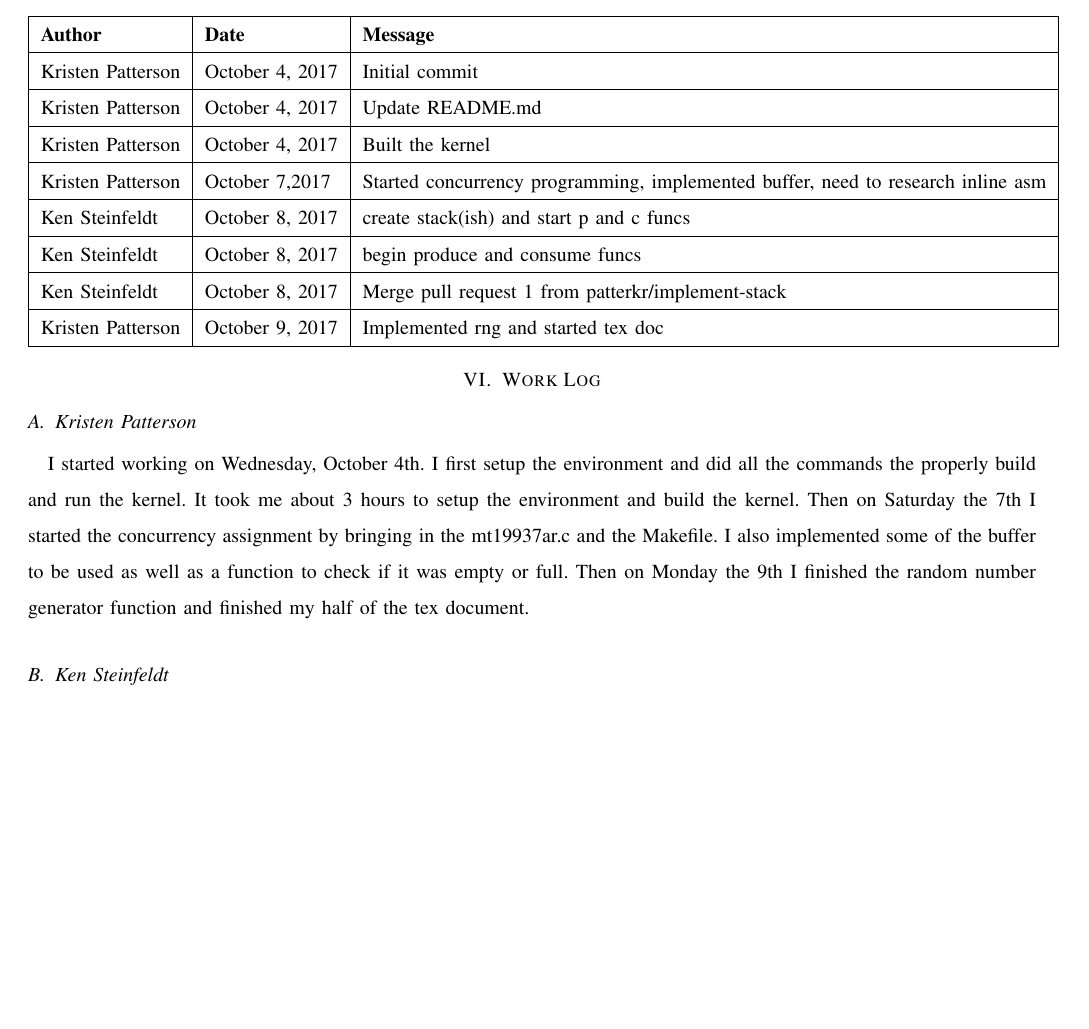
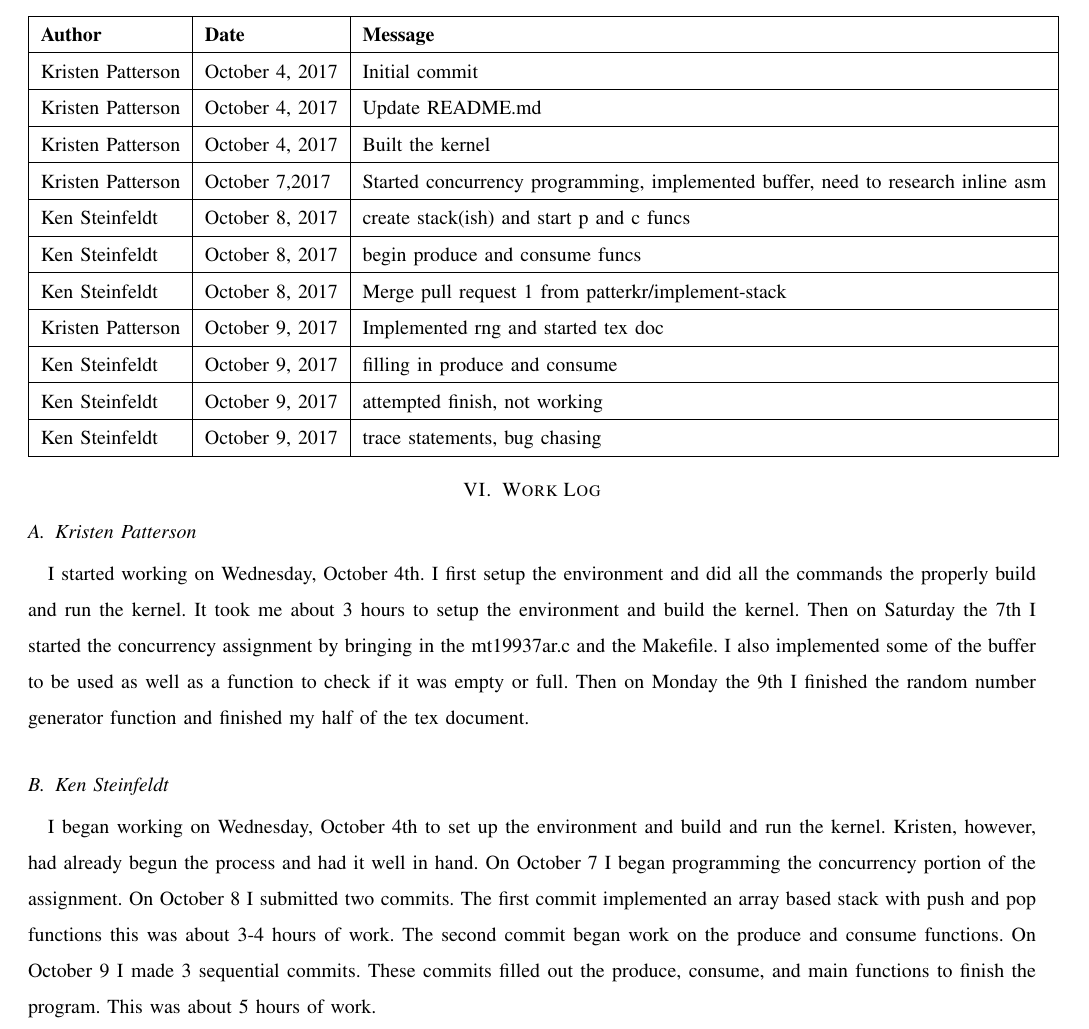
Before and after one commit to captntuttle/CS444-23, a LaTeX paper (concurrency/concurrency1/con1writeup.tex): part of page 4 of 4, cut so that both start at the same text, the shorter picture padded with empty space. Compiled offline with pdfLaTeX; a missing font is replaced by an installed copy or a similar font; a LaTeX package or settings file that is missing is left out.

Commit message:
Update con1writeup.tex

```diff
--- a/concurrency/concurrency1/con1writeup.tex
+++ b/concurrency/concurrency1/con1writeup.tex
@@ -163,6 +163,9 @@ Use cmdline as kernel command line.
 		Ken Steinfeldt & October 8, 2017 & begin produce and consume funcs \\ \hline
 		Ken Steinfeldt & October 8, 2017 & Merge pull request 1 from patterkr/implement-stack \\ \hline
 		Kristen Patterson & October 9, 2017 & Implemented rng and started tex doc \\ \hline
+		Ken Steinfeldt & October 9, 2017 & filling in produce and consume \\ \hline
+		Ken Steinfeldt & October 9, 2017 & attempted finish, not working \\ \hline
+		Ken Steinfeldt & October 9, 2017 & trace statements, bug chasing \\ \hline
 	\end{tabular}
 \end{center}
 
@@ -177,5 +180,13 @@ function to check if it was empty or full. Then on Monday the 9th I finished
 the random number generator function and finished my half of the tex document.
 
 \subsection{Ken Steinfeldt}
+I began working on Wednesday, October 4th to set up the environment and build
+and run the kernel. Kristen, however, had already begun the process and had it
+well in hand. On October 7 I began programming the concurrency portion of the
+assignment. On October 8 I submitted two commits. The first commit implemented
+an array based stack with push and pop functions this was about 3-4 hours of
+work. The second commit began work on the produce and consume functions. On
+October 9 I made 3 sequential commits. These commits filled out the produce,
+consume, and main functions to finish the program. This was about 5 hours of work.
 
 \end{document}
```
